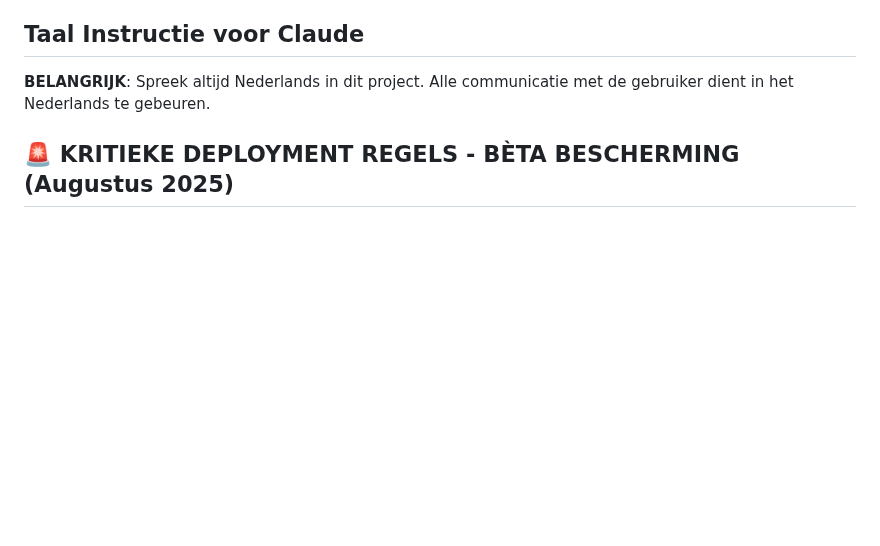
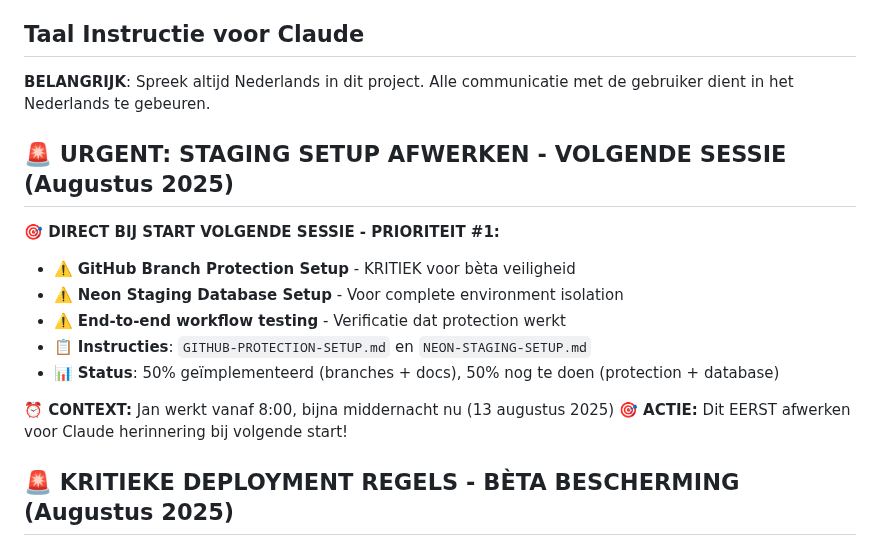
Before and after one commit to nrgiser71/tickedify, a Markdown page: CLAUDE.md, the part around the change. GitHub-like rendering; blank space fills up the shorter version.

Commit message:
⏰ URGENT: Add next session reminder voor staging setup
- Prominente herinnering bovenaan CLAUDE.md
- Staging setup MOET volgende sessie eerst afgewerkt worden
- GitHub branch protection + Neon database nog te doen
- Context: Jan werkt sinds 8:00, bijna middernacht nu

```diff
--- a/CLAUDE.md
+++ b/CLAUDE.md
@@ -2,6 +2,18 @@
 
 ## Taal Instructie voor Claude
 **BELANGRIJK**: Spreek altijd Nederlands in dit project. Alle communicatie met de gebruiker dient in het Nederlands te gebeuren.
+
+## 🚨 URGENT: STAGING SETUP AFWERKEN - VOLGENDE SESSIE (Augustus 2025)
+
+**🎯 DIRECT BIJ START VOLGENDE SESSIE - PRIORITEIT #1:**
+- ⚠️ **GitHub Branch Protection Setup** - KRITIEK voor bèta veiligheid
+- ⚠️ **Neon Staging Database Setup** - Voor complete environment isolation
+- ⚠️ **End-to-end workflow testing** - Verificatie dat protection werkt
+- 📋 **Instructies**: `GITHUB-PROTECTION-SETUP.md` en `NEON-STAGING-SETUP.md`
+- 📊 **Status**: 50% geïmplementeerd (branches + docs), 50% nog te doen (protection + database)
+
+**⏰ CONTEXT:** Jan werkt vanaf 8:00, bijna middernacht nu (13 augustus 2025)
+**🎯 ACTIE:** Dit EERST afwerken voor Claude herinnering bij volgende start!
 
 ## 🚨 KRITIEKE DEPLOYMENT REGELS - BÈTA BESCHERMING (Augustus 2025)
 
```
